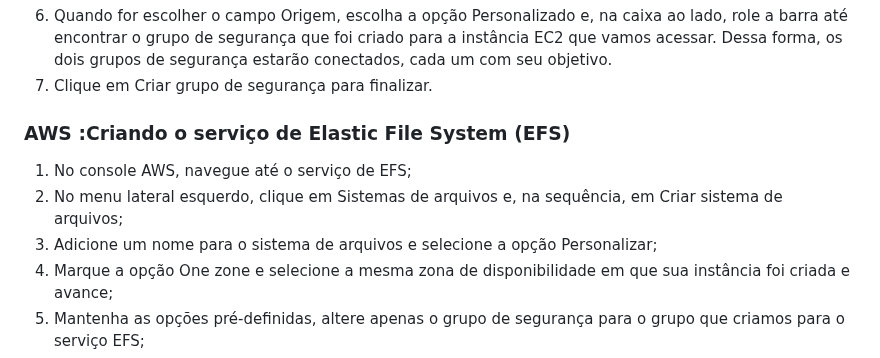
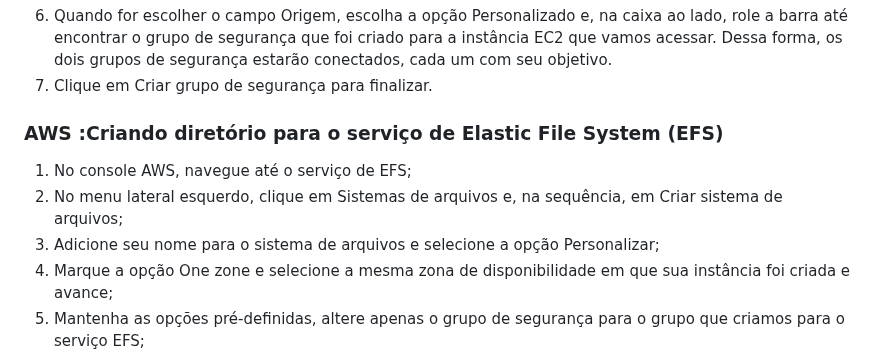
Before and after one commit to HectorCardoso53/Atividade_Aws-Linux, a Markdown page: README.md, the part around one of its changes. Rendered like a GitHub page.

```diff
--- a/README.md
+++ b/README.md
@@ -95,11 +95,11 @@ Antes, vamos configurar um grupo de segurança que será utilizada para a rede d
 7.	Clique em Criar grupo de segurança para finalizar.
 
 
-### AWS :Criando o serviço de Elastic File System (EFS)
+### AWS :Criando diretório para o serviço de Elastic File System (EFS)
 
 1.	No console AWS, navegue até o serviço de EFS;
 2.	No menu lateral esquerdo, clique em Sistemas de arquivos e, na sequência, em Criar sistema de arquivos;
-3.	Adicione um nome para o sistema de arquivos e selecione a opção Personalizar;
+3.	Adicione seu nome para o sistema de arquivos e selecione a opção Personalizar;
 4.	Marque a opção One zone e selecione a mesma zona de disponibilidade em que sua instância foi criada e avance;
 5.	Mantenha as opções pré-definidas, altere apenas o grupo de segurança para o grupo que criamos para o serviço EFS;
 6.	Revise as informações e clique em Criar para terminar;
```
Also changed, not shown: other parts of README.md (+6 -6 lines).
